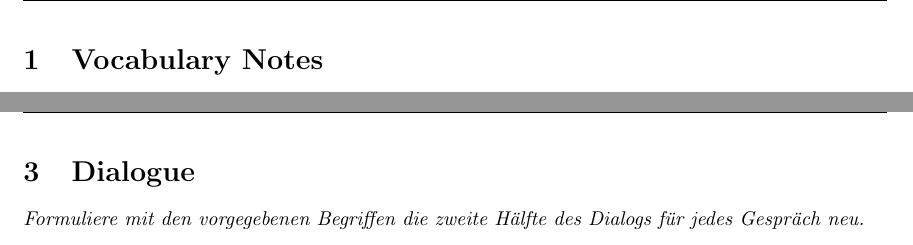
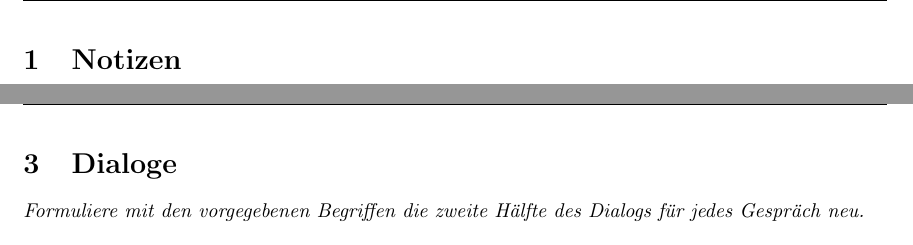
Before and after one commit to abcdise/German-vocab-builder, a LaTeX problem sheet (src/resources/Templates/Exercise.tex): two parts of pages 1 and 3 of 3, joined at a grey line, cut at the place of the change. Compiled offline with pdfLaTeX.

Commit message:
Fix bugs

```diff
--- a/src/resources/Templates/Exercise.tex
+++ b/src/resources/Templates/Exercise.tex
@@ -42,7 +42,7 @@
 
 \begin{document}
 
-\section{Vocabulary Notes}
+\section{Notizen}
 
 
 
@@ -175,7 +175,7 @@
 %\subfile{./Paraphrase/output_20.tex}
 
 \newpage
-\section{Dialogue}
+\section{Dialoge}
 
 \noindent \textit{Formuliere mit den vorgegebenen Begriffen die zweite Hälfte des Dialogs für jedes Gespräch neu.}
 
```
Also changed, not shown: src/resources/Templates/Exercise.tex (2 more changed lines), 2 other files.
